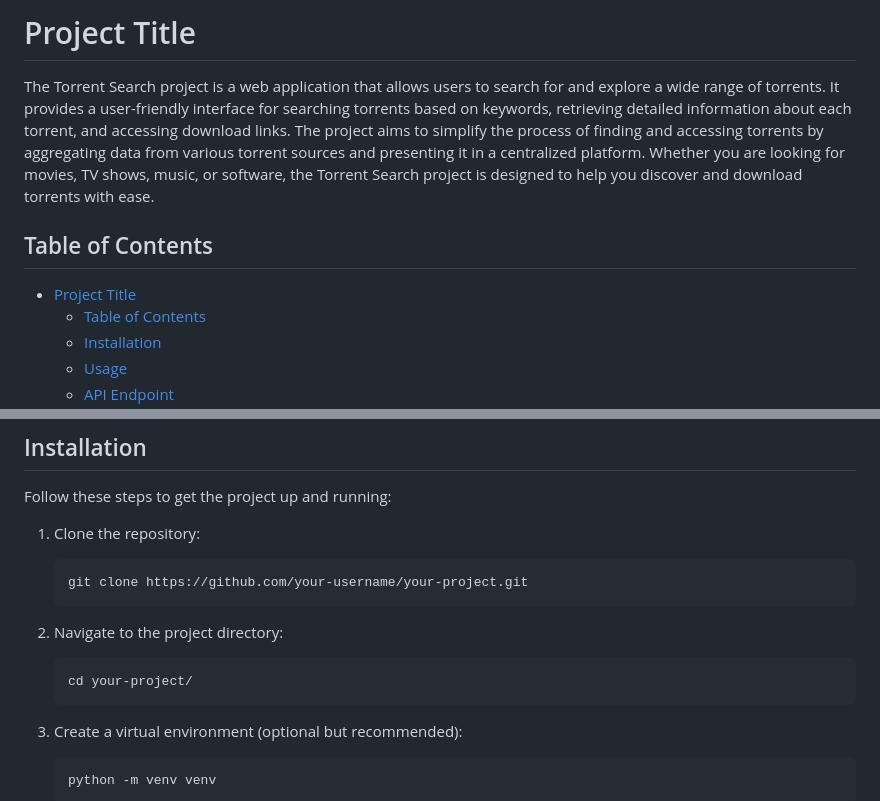
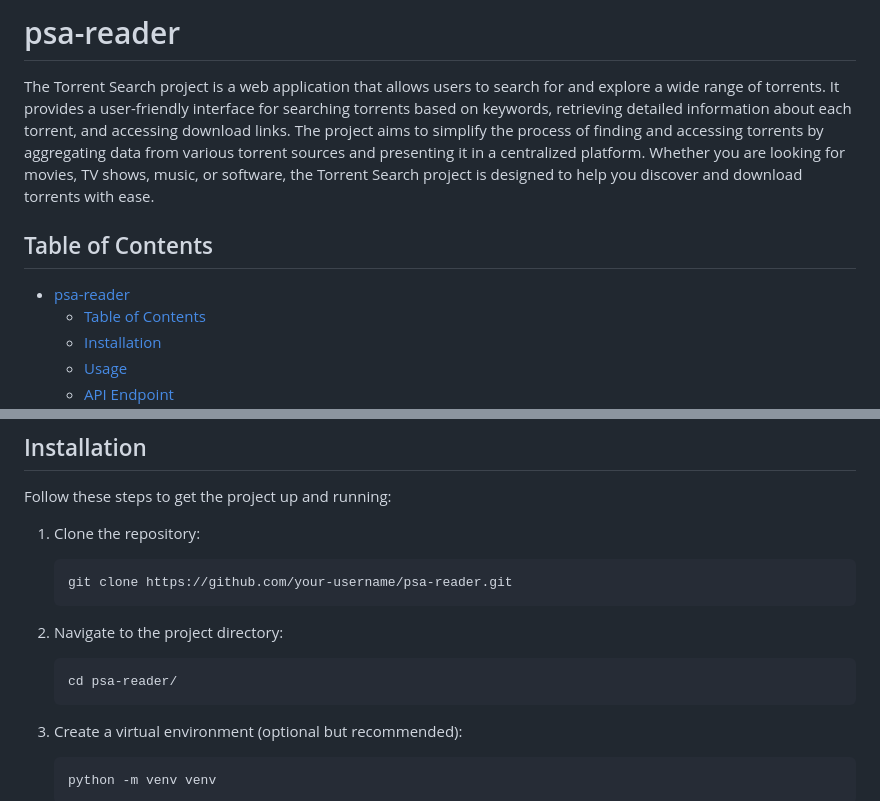
Before and after one commit to gwa99a9/psa-reader, a Markdown page: README.md, 2 parts joined by grey strips. Rendered like a GitHub page.

Commit message:
update placeholder text

````diff
--- a/README.md
+++ b/README.md
@@ -1,10 +1,10 @@
-# Project Title
+# psa-reader
 
 The Torrent Search project is a web application that allows users to search for and explore a wide range of torrents. It provides a user-friendly interface for searching torrents based on keywords, retrieving detailed information about each torrent, and accessing download links. The project aims to simplify the process of finding and accessing torrents by aggregating data from various torrent sources and presenting it in a centralized platform. Whether you are looking for movies, TV shows, music, or software, the Torrent Search project is designed to help you discover and download torrents with ease.
 
 ## Table of Contents
 
-- [Project Title](#project-title)
+- [psa-reader](#psa-reader)
   - [Table of Contents](#table-of-contents)
   - [Installation](#installation)
   - [Usage](#usage)
@@ -24,13 +24,13 @@ Follow these steps to get the project up and running:
 1. Clone the repository:
 
    ```bash
-   git clone https://github.com/your-username/your-project.git
+   git clone https://github.com/your-username/psa-reader.git
    ```
 
 2. Navigate to the project directory:
 
    ```bash
-   cd your-project/
+   cd psa-reader/
    ```
 
 3. Create a virtual environment (optional but recommended):
````
Also changed, not shown: other parts of README.md (+2 -2 lines).
